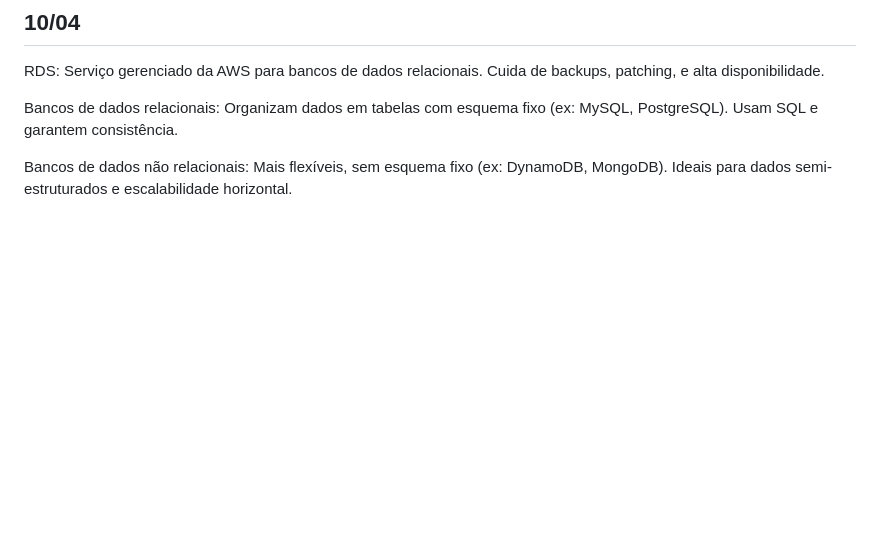
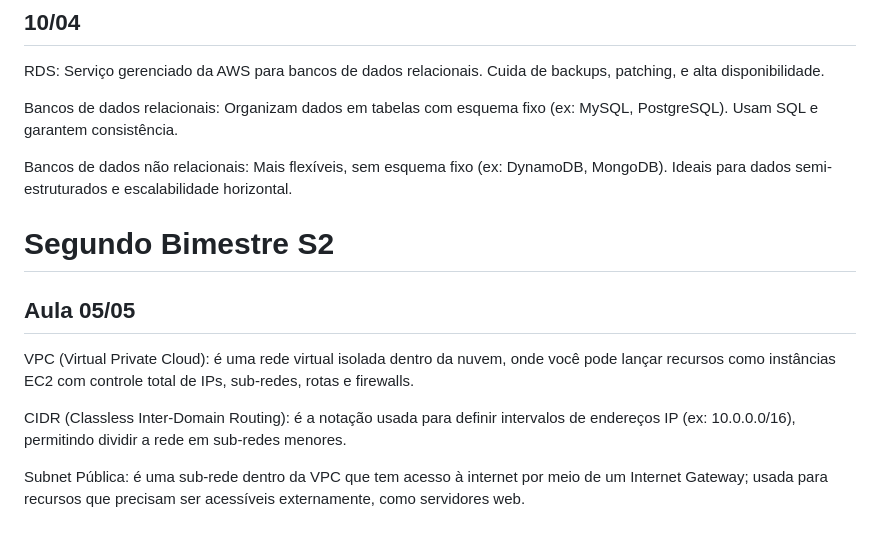
Before and after one commit to GabrielGomesRodrigues/das2-2025, a Markdown page: README.md, the part around the change. Rendered like a GitHub page; blank space fills up the shorter version.

```diff
--- a/README.md
+++ b/README.md
@@ -131,3 +131,14 @@ RDS: Serviço gerenciado da AWS para bancos de dados relacionais. Cuida de backu
 Bancos de dados relacionais: Organizam dados em tabelas com esquema fixo (ex: MySQL, PostgreSQL). Usam SQL e garantem consistência.
 
 Bancos de dados não relacionais: Mais flexíveis, sem esquema fixo (ex: DynamoDB, MongoDB). Ideais para dados semi-estruturados e escalabilidade horizontal.
+
+
+# Segundo Bimestre S2
+
+## Aula 05/05
+
+VPC (Virtual Private Cloud): é uma rede virtual isolada dentro da nuvem, onde você pode lançar recursos como instâncias EC2 com controle total de IPs, sub-redes, rotas e firewalls.
+
+CIDR (Classless Inter-Domain Routing): é a notação usada para definir intervalos de endereços IP (ex: 10.0.0.0/16), permitindo dividir a rede em sub-redes menores.
+
+Subnet Pública: é uma sub-rede dentro da VPC que tem acesso à internet por meio de um Internet Gateway; usada para recursos que precisam ser acessíveis externamente, como servidores web.
```
